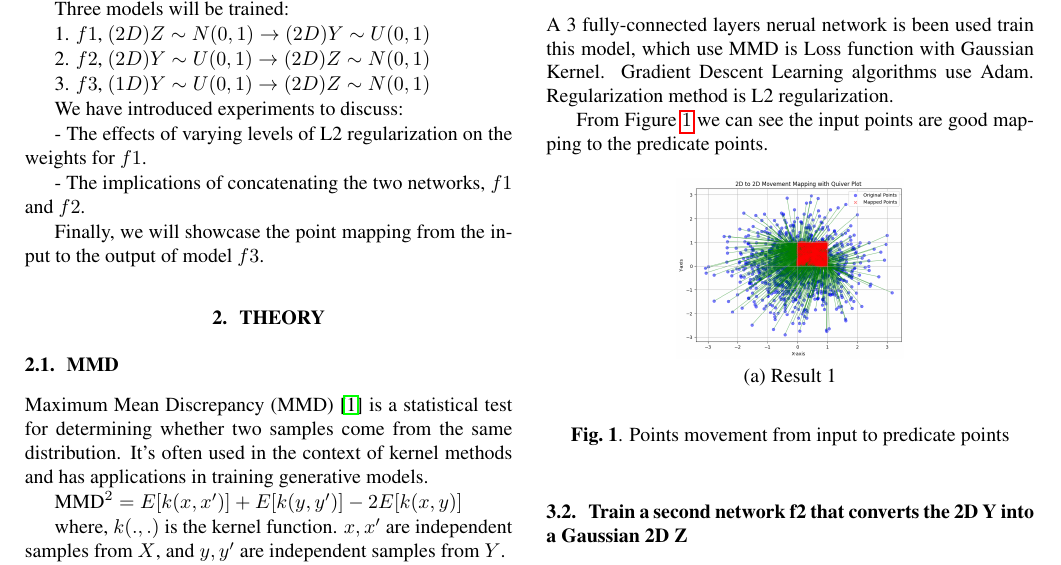
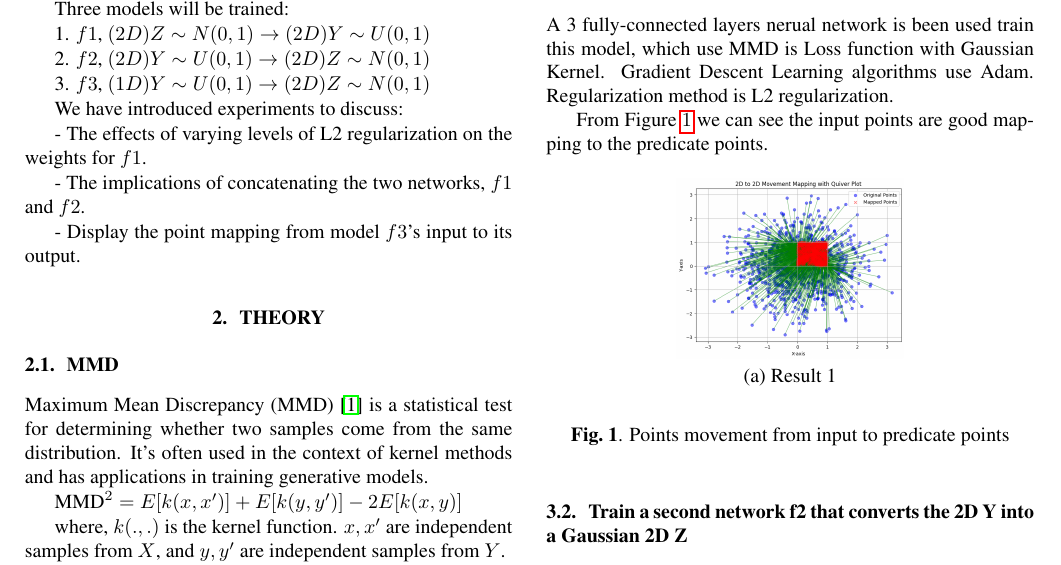
Before and after one commit to felixzhao/AIML425-ASSN-2, a LaTeX document (report/AIML425_assn_2.tex): part of page 1 of 3, cut so that both start at the same text. Compiled offline with pdfLaTeX.

Commit message:
refinement

```diff
--- a/report/AIML425_assn_2.tex
+++ b/report/AIML425_assn_2.tex
@@ -65,7 +65,7 @@ We have introduced experiments to discuss:
 
   - The implications of concatenating the two networks, $f1$ and $f2$.
 
-Finally, we will showcase the point mapping from the input to the output of model $f3$.
+  - Display the point mapping from model $f3$'s input to its output.
 
 % Below is an example of how to insert images. Delete the ``\vspace'' line,
 % uncomment the preceding line ``\centerline...'' and replace ``imageX.ps''
```
Also changed, not shown: report/AIML425_assn_2.tex (2 more changed lines).
